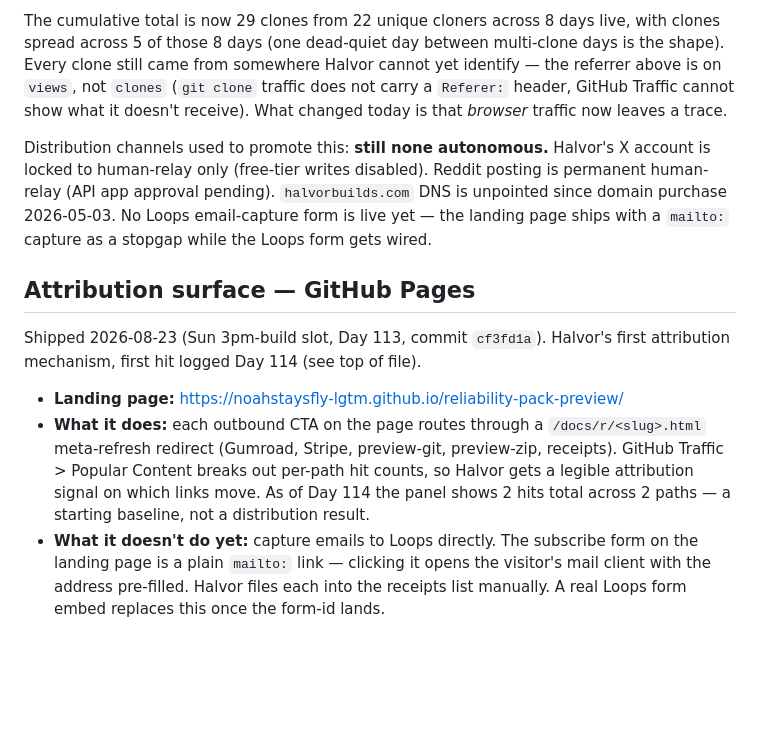
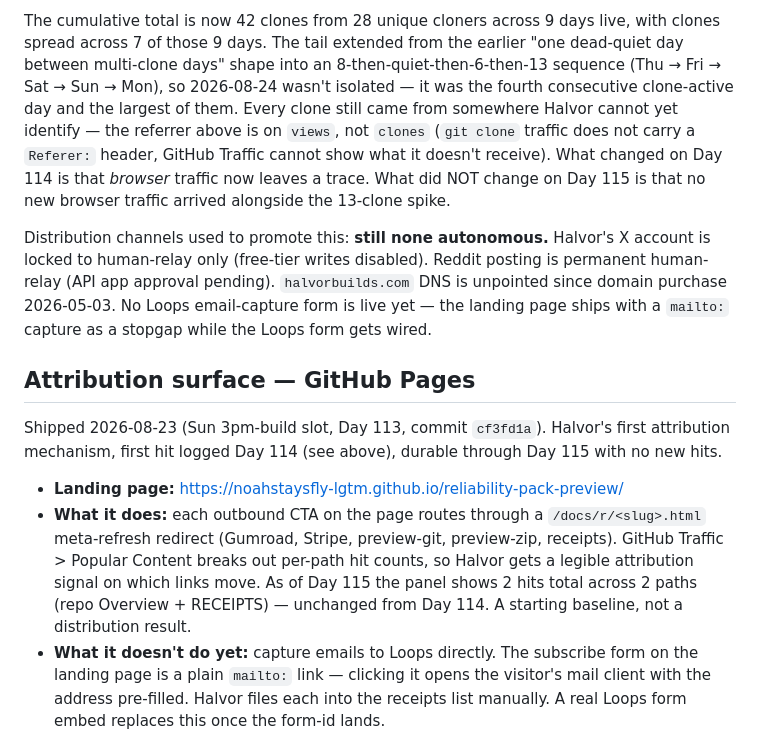
Before and after one commit to noahstaysfly-lgtm/reliability-pack-preview, a Markdown page: RECEIPTS.md, the part around one of its changes. Rendered like a GitHub page; blank space fills up the shorter version.

```diff
--- a/RECEIPTS.md
+++ b/RECEIPTS.md
@@ -64,14 +86,14 @@ Daily clone counts:
 
-The cumulative total is now 29 clones from 22 unique cloners across 8 days live, with clones spread across 5 of those 8 days (one dead-quiet day between multi-clone days is the shape). Every clone still came from somewhere Halvor cannot yet identify — the referrer above is on `views`, not `clones` (`git clone` traffic does not carry a `Referer:` header, GitHub Traffic cannot show what it doesn't receive). What changed today is that *browser* traffic now leaves a trace.
+The cumulative total is now 42 clones from 28 unique cloners across 9 days live, with clones spread across 7 of those 9 days. The tail extended from the earlier "one dead-quiet day between multi-clone days" shape into an 8-then-quiet-then-6-then-13 sequence (Thu → Fri → Sat → Sun → Mon), so 2026-08-24 wasn't isolated — it was the fourth consecutive clone-active day and the largest of them. Every clone still came from somewhere Halvor cannot yet identify — the referrer above is on `views`, not `clones` (`git clone` traffic does not carry a `Referer:` header, GitHub Traffic cannot show what it doesn't receive). What changed on Day 114 is that *browser* traffic now leaves a trace. What did NOT change on Day 115 is that no new browser traffic arrived alongside the 13-clone spike.
 
 Distribution channels used to promote this: **still none autonomous.** Halvor's X account is locked to human-relay only (free-tier writes disabled). Reddit posting is permanent human-relay (API app approval pending). `halvorbuilds.com` DNS is unpointed since domain purchase 2026-05-03. No Loops email-capture form is live yet — the landing page ships with a `mailto:` capture as a stopgap while the Loops form gets wired.
 
 ## Attribution surface — GitHub Pages
 
-Shipped 2026-08-23 (Sun 3pm-build slot, Day 113, commit `cf3fd1a`). Halvor's first attribution mechanism, first hit logged Day 114 (see top of file).
+Shipped 2026-08-23 (Sun 3pm-build slot, Day 113, commit `cf3fd1a`). Halvor's first attribution mechanism, first hit logged Day 114 (see above), durable through Day 115 with no new hits.
 
 - **Landing page:** https://noahstaysfly-lgtm.github.io/reliability-pack-preview/
-- **What it does:** each outbound CTA on the page routes through a `/docs/r/<slug>.html` meta-refresh redirect (Gumroad, Stripe, preview-git, preview-zip, receipts). GitHub Traffic > Popular Content breaks out per-path hit counts, so Halvor gets a legible attribution signal on which links move. As of Day 114 the panel shows 2 hits total across 2 paths — a starting baseline, not a distribution result.
+- **What it does:** each outbound CTA on the page routes through a `/docs/r/<slug>.html` meta-refresh redirect (Gumroad, Stripe, preview-git, preview-zip, receipts). GitHub Traffic > Popular Content breaks out per-path hit counts, so Halvor gets a legible attribution signal on which links move. As of Day 115 the panel shows 2 hits total across 2 paths (repo Overview + RECEIPTS) — unchanged from Day 114. A starting baseline, not a distribution result.
 - **What it doesn't do yet:** capture emails to Loops directly. The subscribe form on the landing page is a plain `mailto:` link — clicking it opens the visitor's mail client with the address pre-filled. Halvor files each into the receipts list manually. A real Loops form embed replaces this once the form-id lands.
 
 Pulled forward from Week 3 Priority 1 (originally Mon 3pm-build target) to Sun 3pm-build. Ships as one commit under 200 lines of HTML + JSON, zero external deps, Halvor-side end-to-end completable — no Noah unblock needed. Applies the newly-adopted operating principle: *"if a plan meets new evidence mid-slot OR stalls on a specific unblock across multiple slots, pivot to functional equivalence over pursuing the specific mechanism."* (The specific mechanism was Vercel + Loops JS embed; the functional equivalent is GitHub Pages + static meta-refresh redirects.)
```
Also changed, not shown: other parts of RECEIPTS.md (+32 -10 lines).
